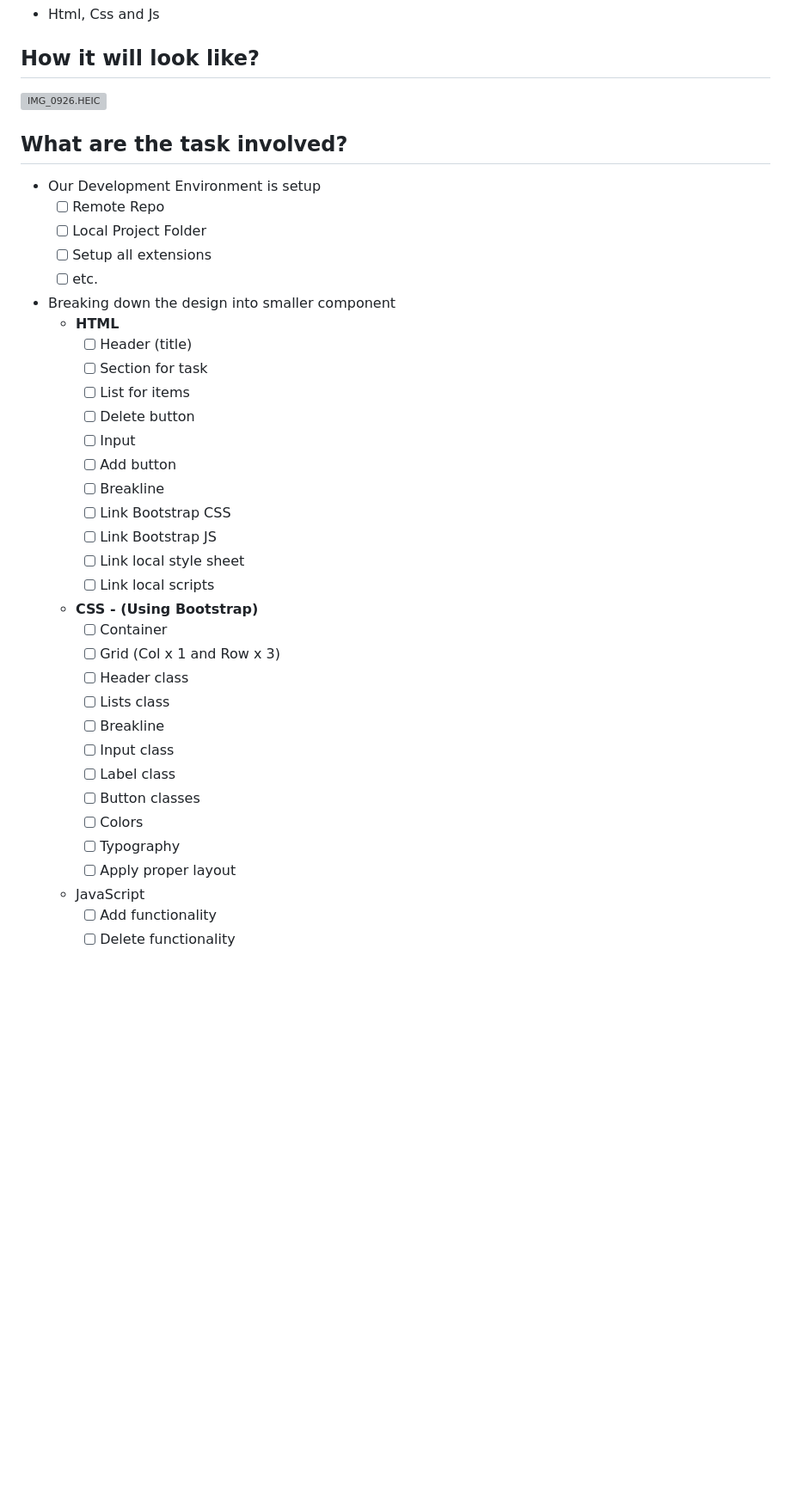
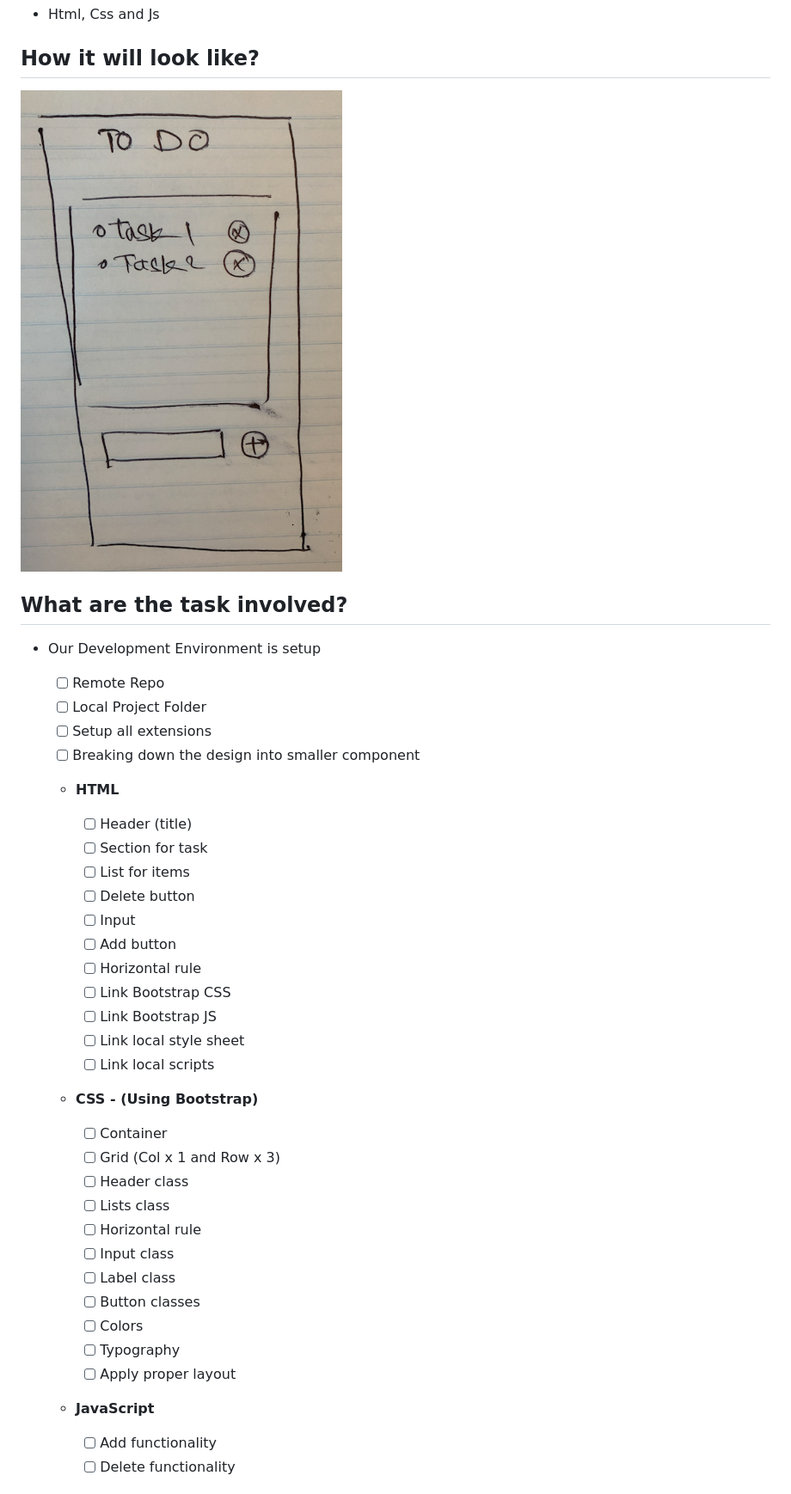
Before and after one commit to 3mrfouad/ToDoApp, a Markdown page: Readme.md, the part around the change. Shown: that part at 86% size. Drawn GitHub-style; pictures changed too: images/design.png (added); blank space fills up the shorter version; grey boxes are pictures that could not be loaded.

Commit message:
update readme and design image

```diff
--- a/Readme.md
+++ b/Readme.md
@@ -11,41 +11,46 @@
 
 ## How it will look like?
 
-![IMG_0926.HEIC](./images/IMG_0926.heic)
+![IMG_0926.HEIC](./images/design.png)
 
 ## What are the task involved?
 
 - Our Development Environment is setup
+
   - [ ] Remote Repo
   - [ ] Local Project Folder
   - [ ] Setup all extensions
-  - [ ] etc.
-- Breaking down the design into smaller component
+  - [ ] Breaking down the design into smaller component
+
   - **HTML**
+
     - [ ] Header (title)
     - [ ] Section for task
     - [ ] List for items
     - [ ] Delete button
     - [ ] Input
     - [ ] Add button
-    - [ ] Breakline
+    - [ ] Horizontal rule
     - [ ] Link Bootstrap CSS
     - [ ] Link Bootstrap JS
     - [ ] Link local style sheet
     - [ ] Link local scripts
+
   - **CSS - (Using Bootstrap)**
+
     - [ ] Container
     - [ ] Grid (Col x 1 and Row x 3)
     - [ ] Header class
     - [ ] Lists class
-    - [ ] Breakline
+    - [ ] Horizontal rule
     - [ ] Input class
     - [ ] Label class
     - [ ] Button classes
     - [ ] Colors
     - [ ] Typography
     - [ ] Apply proper layout
-  - JavaScript
+
+  - **JavaScript**
     - [ ] Add functionality
     - [ ] Delete functionality
 
```
Also changed, not shown: 1 other file.
